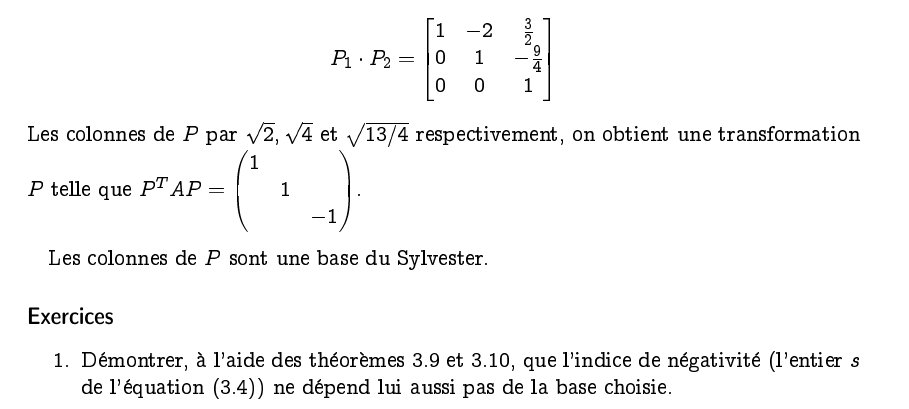
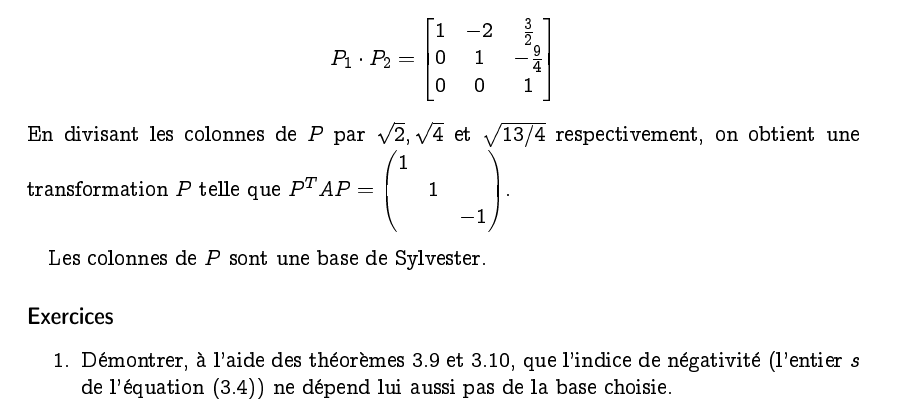
Before and after one commit to EisenIn/Algebre-Lineaire-2, a LaTeX book (notes.tex, which reads chapter01-produits-scalaires.tex): part of page 39 of 111, cut so that both start at the same text. Compiled offline with pdfLaTeX.

Commit message:
Update chapter01-produits-scalaires.tex
Il manquait un mot

```diff
--- a/chapter01-produits-scalaires.tex
+++ b/chapter01-produits-scalaires.tex
@@ -881,14 +881,14 @@ L'indice de nullité est zéro et l'indice de positivité est $2$. Le produit $P
 \begin{displaymath}
   P_1 \cdot P_2 = \left[\begin{matrix}1 & -2 & \frac{3}{2}\\0 & 1 & -\frac{9}{4}\\0 & 0 & 1\end{matrix}\right]
 \end{displaymath}
-Les colonnes de $P$ par $\sqrt{2},\sqrt{4}$ et $\sqrt{13/4}$ respectivement,  on obtient une transformation $P$ telle que $P^TAP =
+En divisant les colonnes de $P$ par $\sqrt{2},\sqrt{4}$ et $\sqrt{13/4}$ respectivement, on obtient une transformation $P$ telle que $P^TAP =
 \begin{pmatrix}
   1& \\
   & 1 & \\
   & & -1
 \end{pmatrix}$.
 \end{example}
-Les colonnes de $P$ sont une base du Sylvester.
+Les colonnes de $P$ sont une base de Sylvester.
 
 
 
```
